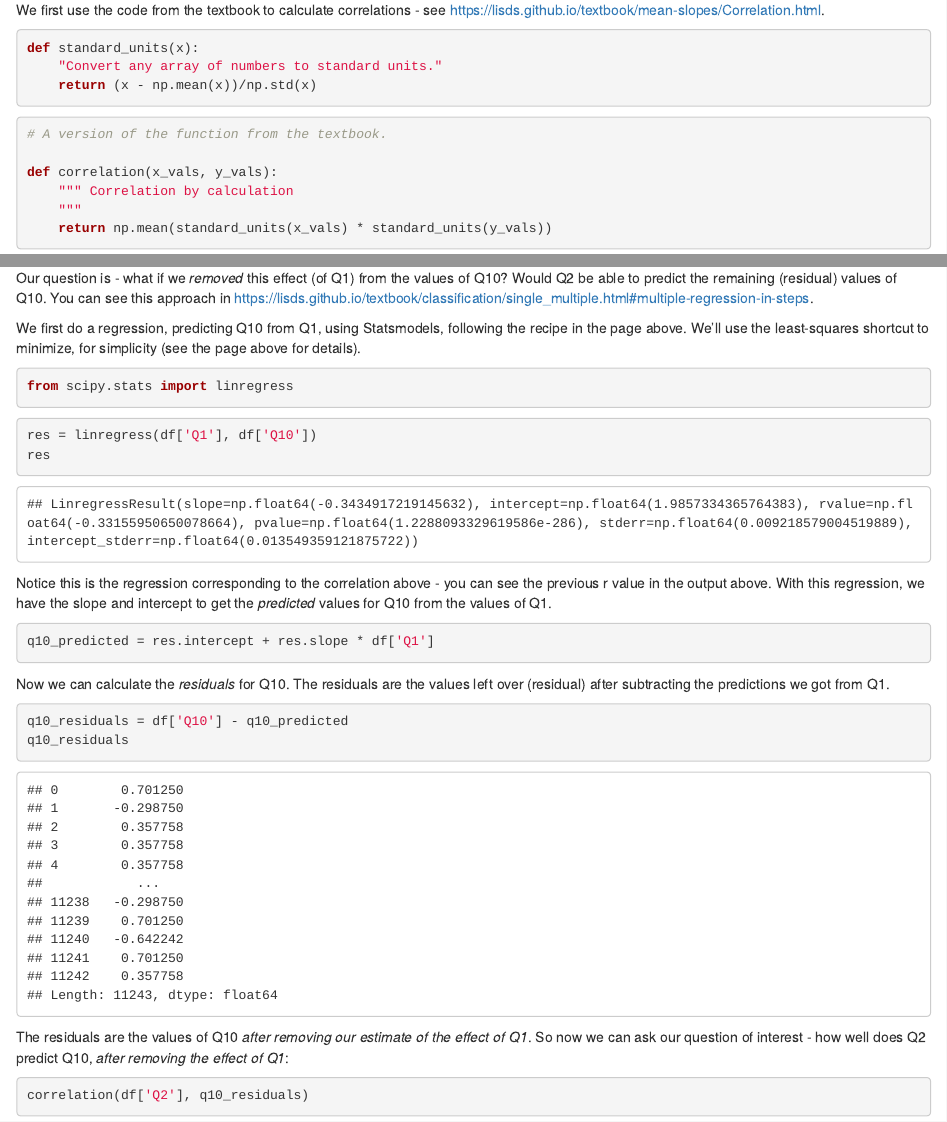
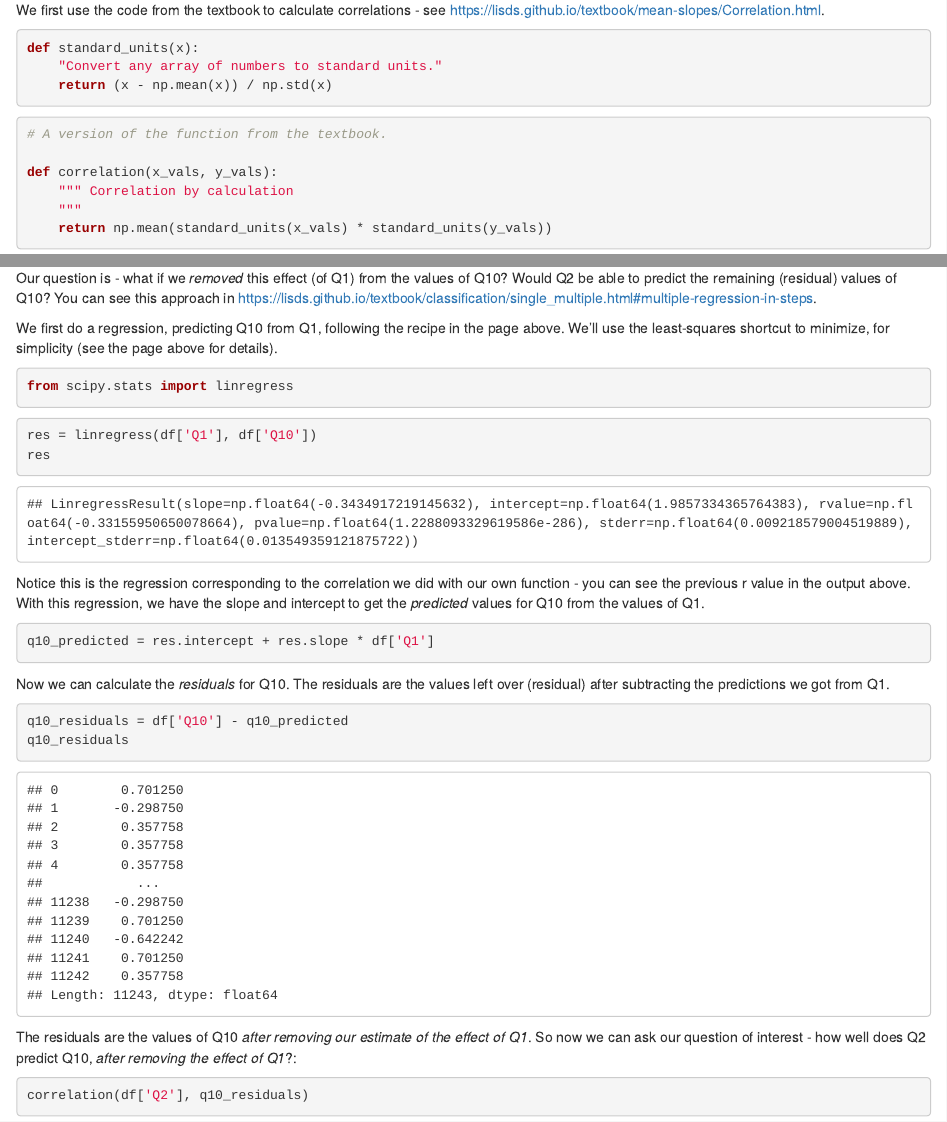
Before and after one commit to matthew-brett/narcissism, an R Markdown document (narcissism.Rmd): the page in a window 1100 px wide, from 610 px down, and a second part further down, joined at a grey line. Rendered offline with R 4.5, knitr and Pandoc, with nearby package versions.

Commit message:
Update notebook with some edits

````diff
--- a/narcissism.Rmd
+++ b/narcissism.Rmd
@@ -64,9 +64,9 @@
 r_q1_q10
 ```
 
-Our question is - what if we *removed* this effect (of Q1) from the values of Q10?   Would Q2 be able to predict the remaining (residual) values of Q10.  You can see this approach in <https://lisds.github.io/textbook/classification/single_multiple.html#multiple-regression-in-steps>.
+Our question is - what if we *removed* this effect (of Q1) from the values of Q10?   Would Q2 be able to predict the remaining (residual) values of Q10?  You can see this approach in <https://lisds.github.io/textbook/classification/single_multiple.html#multiple-regression-in-steps>.
 
-We first do a regression, predicting Q10 from Q1, using Statsmodels, following the recipe in the page above.  We'll use the least-squares shortcut to minimize, for simplicity (see the page above for details).
+We first do a regression, predicting Q10 from Q1, following the recipe in the page above.  We'll use the least-squares shortcut to minimize, for simplicity (see the page above for details).
 
 ```{python}
 from scipy.stats import linregress
@@ -77,7 +77,7 @@
 res
 ```
 
-Notice this is the regression corresponding to the correlation above - you can see the previous r value in the output above.   With this regression, we have the slope and intercept to get the *predicted* values for Q10 from the values of Q1.
+Notice this is the regression corresponding to the correlation we did with our own function - you can see the previous r value in the output above.   With this regression, we have the slope and intercept to get the *predicted* values for Q10 from the values of Q1.
 
 ```{python}
 q10_predicted = res.intercept + res.slope * df['Q1']
@@ -90,7 +90,7 @@
 q10_residuals
 ```
 
-The residuals are the values of Q10 *after removing our estimate of the effect of Q1*.   So now we can ask our question of interest - how well does Q2 predict Q10, *after removing the effect of Q1*:
+The residuals are the values of Q10 *after removing our estimate of the effect of Q1*.   So now we can ask our question of interest - how well does Q2 predict Q10, *after removing the effect of Q1*?:
 
 ```{python}
 correlation(df['Q2'], q10_residuals)
````
Also changed, not shown: narcissism.Rmd (2 more changed lines), 1 other file.
